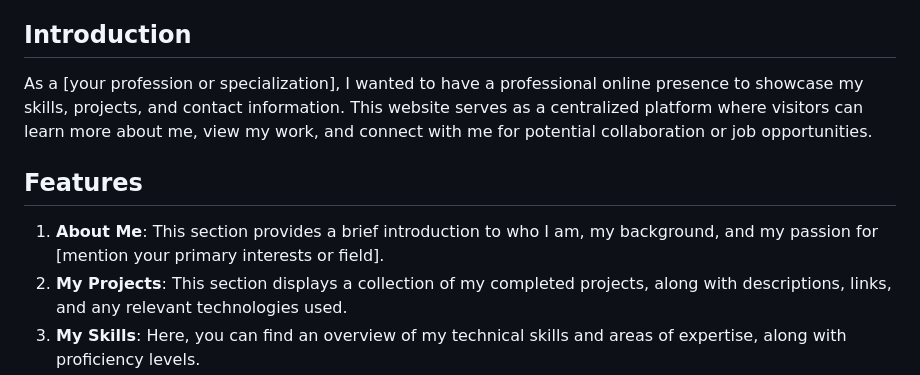
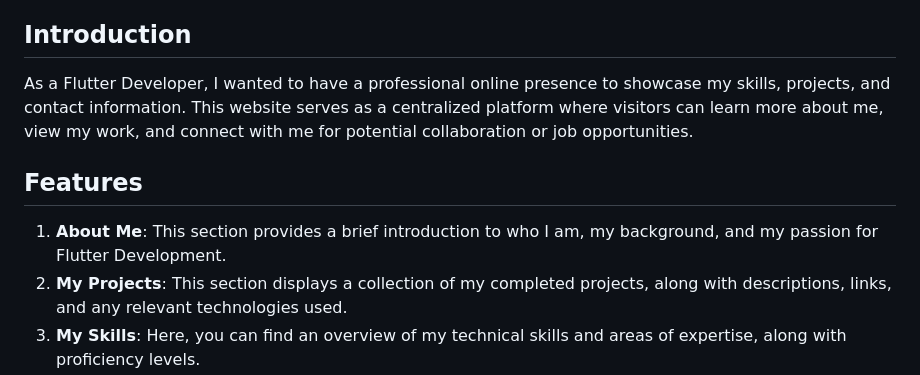
Before and after one commit to Hamad-Anwar/Html-CSS-Portfolio, a Markdown page: README.md, the part around the change. Rendered like a GitHub page.

```diff
--- a/README.md
+++ b/README.md
@@ -3,10 +3,10 @@
 Welcome to my personal portfolio website! This repository contains the code and assets for my online portfolio where you can learn more about me, my skills, view my projects, and get in touch with me. This README file provides an overview of the website and instructions on how to set it up locally or deploy it.
 
 ## Introduction
-As a [your profession or specialization], I wanted to have a professional online presence to showcase my skills, projects, and contact information. This website serves as a centralized platform where visitors can learn more about me, view my work, and connect with me for potential collaboration or job opportunities.
+As a Flutter Developer, I wanted to have a professional online presence to showcase my skills, projects, and contact information. This website serves as a centralized platform where visitors can learn more about me, view my work, and connect with me for potential collaboration or job opportunities.
 
 ## Features
-1. **About Me**: This section provides a brief introduction to who I am, my background, and my passion for [mention your primary interests or field].
+1. **About Me**: This section provides a brief introduction to who I am, my background, and my passion for Flutter Development.
 2. **My Projects**: This section displays a collection of my completed projects, along with descriptions, links, and any relevant technologies used.
 3. **My Skills**: Here, you can find an overview of my technical skills and areas of expertise, along with proficiency levels.
 4. **Contact**: This section offers various ways for visitors to get in touch with me, such as through email, social media links, or a contact form.
```
